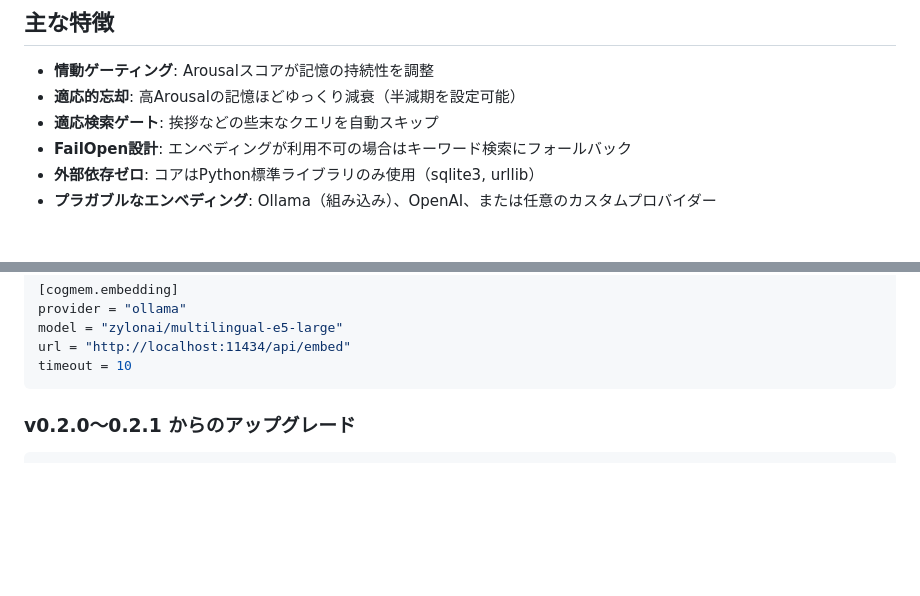
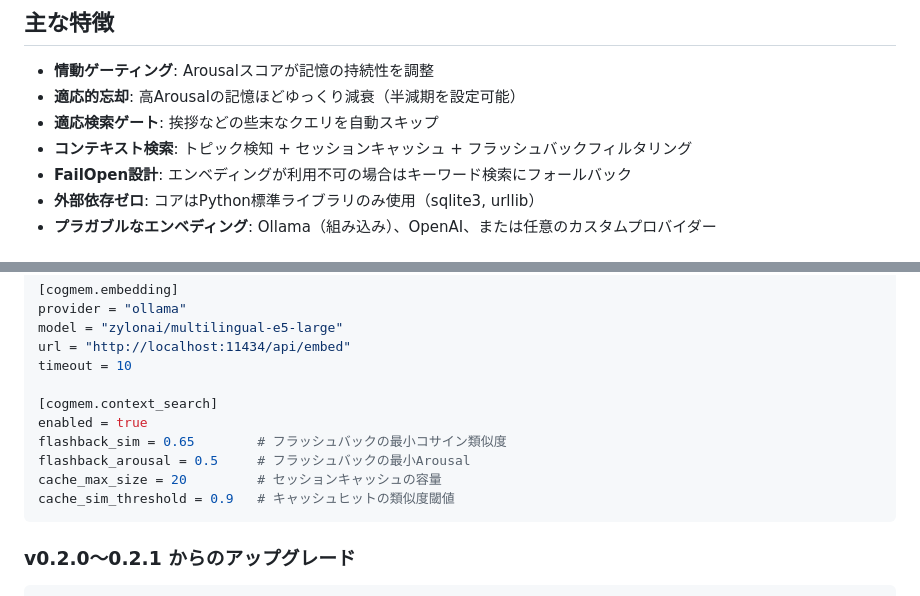
Before and after one commit to akira-001/pj-memory, a Markdown page: README_ja.md, 2 parts joined by grey strips. GitHub-like rendering; blank space fills up the shorter version.

````diff
--- a/README_ja.md
+++ b/README_ja.md
@@ -11,6 +11,7 @@ AIエージェントのための人間らしい認知的記憶 — 情動ゲー
 - **情動ゲーティング**: Arousalスコアが記憶の持続性を調整
 - **適応的忘却**: 高Arousalの記憶ほどゆっくり減衰（半減期を設定可能）
 - **適応検索ゲート**: 挨拶などの些末なクエリを自動スキップ
+- **コンテキスト検索**: トピック検知 + セッションキャッシュ + フラッシュバックフィルタリング
 - **FailOpen設計**: エンベディングが利用不可の場合はキーワード検索にフォールバック
 - **外部依存ゼロ**: コアはPython標準ライブラリのみ使用（sqlite3, urllib）
 - **プラガブルなエンベディング**: Ollama（組み込み）、OpenAI、または任意のカスタムプロバイダー
@@ -207,6 +246,13 @@ provider = "ollama"
 model = "zylonai/multilingual-e5-large"
 url = "http://localhost:11434/api/embed"
 timeout = 10
+
+[cogmem.context_search]
+enabled = true
+flashback_sim = 0.65        # フラッシュバックの最小コサイン類似度
+flashback_arousal = 0.5     # フラッシュバックの最小Arousal
+cache_max_size = 20         # セッションキャッシュの容量
+cache_sim_threshold = 0.9   # キャッシュヒットの類似度閾値
 ```
 
 ### v0.2.0〜0.2.1 からのアップグレード
````
Also changed, not shown: other parts of README_ja.md (+38 -0 lines), README.md (+46 -0 lines).
